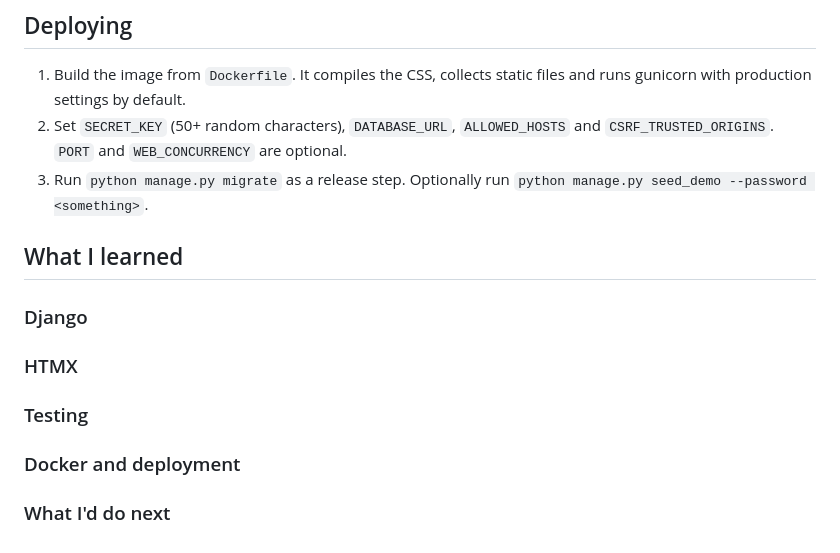
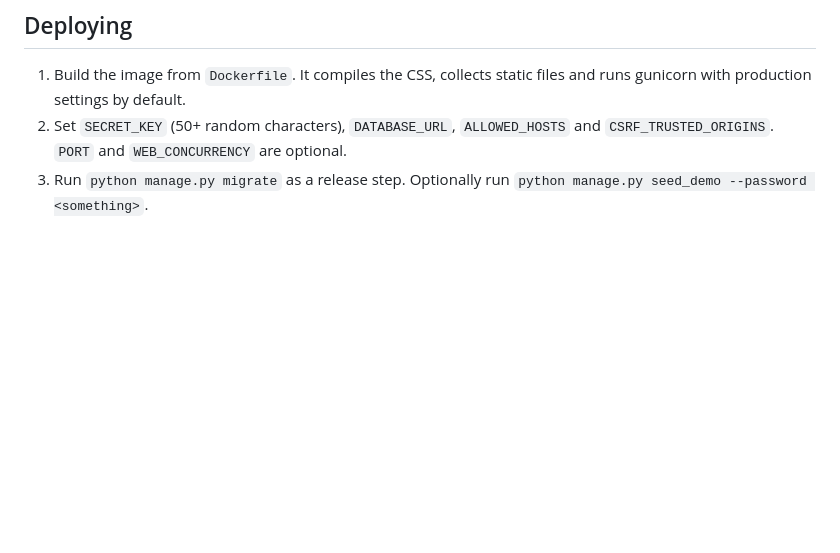
Before and after one commit to briankelley-it/TaskForge, a Markdown page: README.md, the part around the change. GitHub-like rendering; blank space fills up the shorter version.

```diff
--- a/README.md
+++ b/README.md
@@ -152,15 +152,3 @@ otherwise multiply the rows and inflate the counts.
    `CSRF_TRUSTED_ORIGINS`. `PORT` and `WEB_CONCURRENCY` are optional.
 3. Run `python manage.py migrate` as a release step. Optionally run
    `python manage.py seed_demo --password <something>`.
-
-## What I learned
-
-### Django
-
-### HTMX
-
-### Testing
-
-### Docker and deployment
-
-### What I'd do next
```
